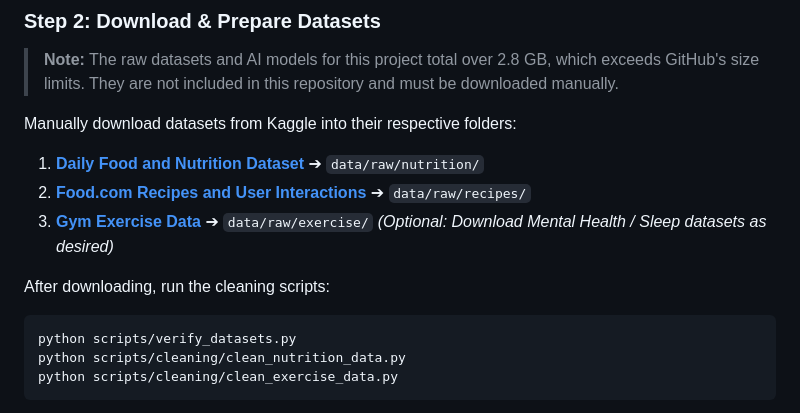
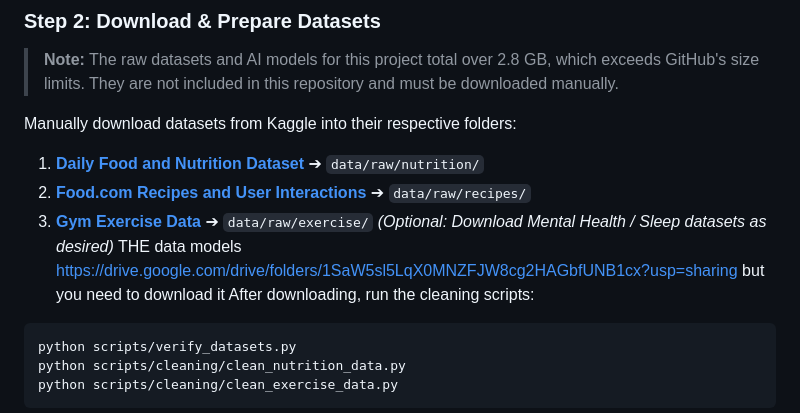
Before and after one commit to Mo01100/Local-AI-lifestyle-chatbot, a Markdown page: README.md, the part around the change. GitHub-like rendering.

Commit message:
Update README with data models and cleaning instructions
Added information about data models and cleaning scripts.

````diff
--- a/README.md
+++ b/README.md
@@ -60,7 +60,7 @@ Manually download datasets from Kaggle into their respective folders:
 2. **[Food.com Recipes and User Interactions](https://www.kaggle.com/datasets/shuyangli94/food-com-recipes-and-user-interactions)** ➔ `data/raw/recipes/`
 3. **[Gym Exercise Data](https://www.kaggle.com/datasets/niharika41298/gym-exercise-data)** ➔ `data/raw/exercise/`
 *(Optional: Download Mental Health / Sleep datasets as desired)*
-
+THE data models  https://drive.google.com/drive/folders/1SaW5sl5LqX0MNZFJW8cg2HAGbfUNB1cx?usp=sharing but you need to download it
 After downloading, run the cleaning scripts:
 ```bash
 python scripts/verify_datasets.py
````
